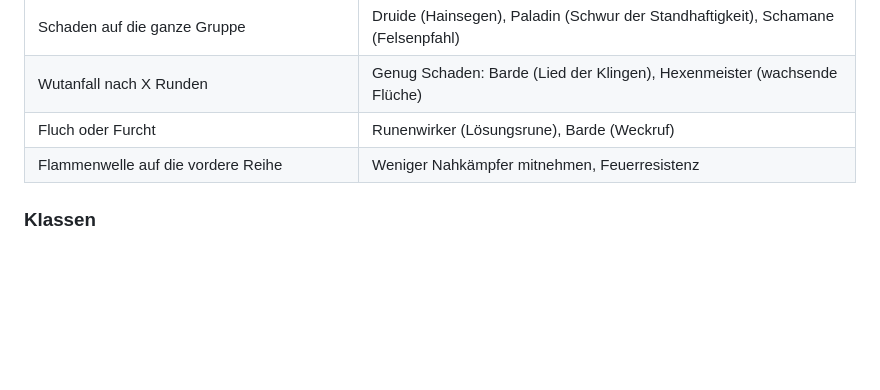
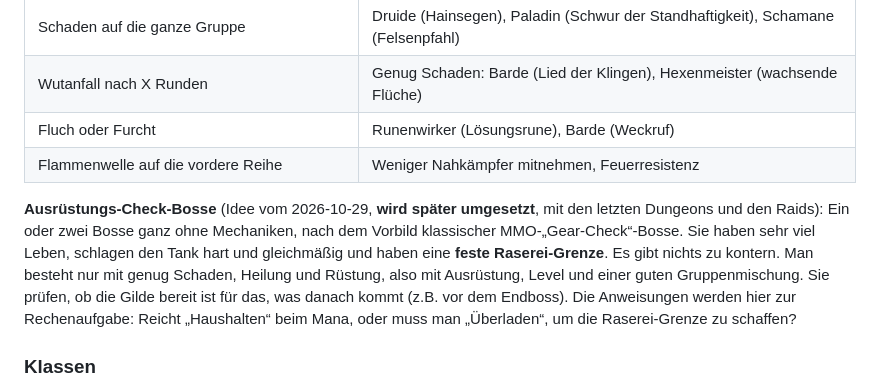
Before and after one commit to salsaheaven/gildenmanager, a Markdown page: KONZEPT.md, the part around the change. Rendered like a GitHub page; blank space fills up the shorter version.

Commit message:
KONZEPT: Idee Ausrüstungs-Check-Bosse (ohne Mechaniken, feste Raserei) für die letzten Dungeons und Raids, später
Co-Authored-By: Claude Opus 5.5 <noreply@anthropic.com>

```diff
--- a/KONZEPT.md
+++ b/KONZEPT.md
@@ -91,6 +91,8 @@ Jeder Boss hat 1 bis 3 **Mechaniken mit Konter**, sodass die Gruppenzusammenstel
 | Fluch oder Furcht | Runenwirker (Lösungsrune), Barde (Weckruf) |
 | Flammenwelle auf die vordere Reihe | Weniger Nahkämpfer mitnehmen, Feuerresistenz |
 
+**Ausrüstungs-Check-Bosse** (Idee vom 2026-10-29, **wird später umgesetzt**, mit den letzten Dungeons und den Raids): Ein oder zwei Bosse ganz ohne Mechaniken, nach dem Vorbild klassischer MMO-„Gear-Check“-Bosse. Sie haben sehr viel Leben, schlagen den Tank hart und gleichmäßig und haben eine **feste Raserei-Grenze**. Es gibt nichts zu kontern. Man besteht nur mit genug Schaden, Heilung und Rüstung, also mit Ausrüstung, Level und einer guten Gruppenmischung. Sie prüfen, ob die Gilde bereit ist für das, was danach kommt (z.B. vor dem Endboss). Die Anweisungen werden hier zur Rechenaufgabe: Reicht „Haushalten“ beim Mana, oder muss man „Überladen“, um die Raserei-Grenze zu schaffen?
+
 ### Klassen
 Jeder Skill hat eine Abklingzeit und kostet bei Zauberern Mana. Alle Zahlen stehen später in `src/data/abilities.js`.
 **M1** = in Meilenstein 1 enthalten.
```
